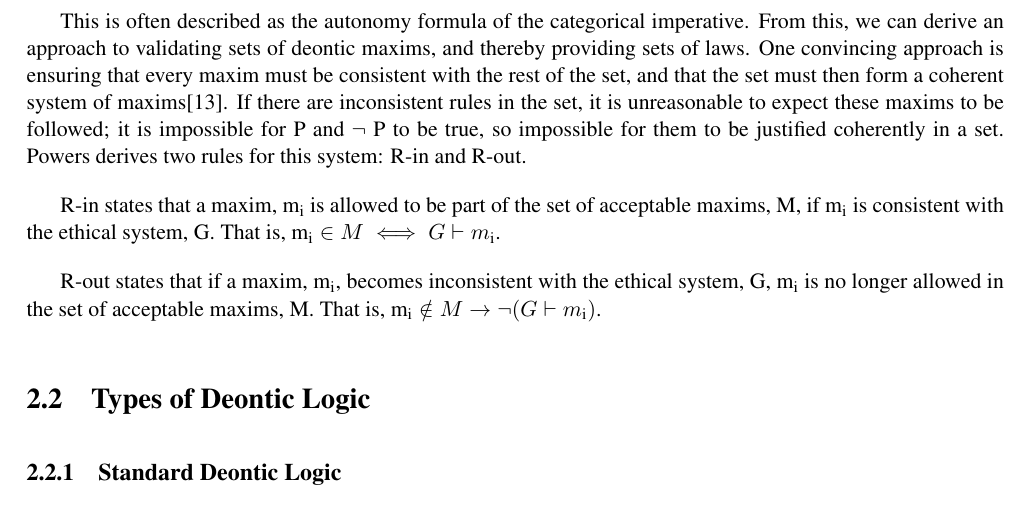
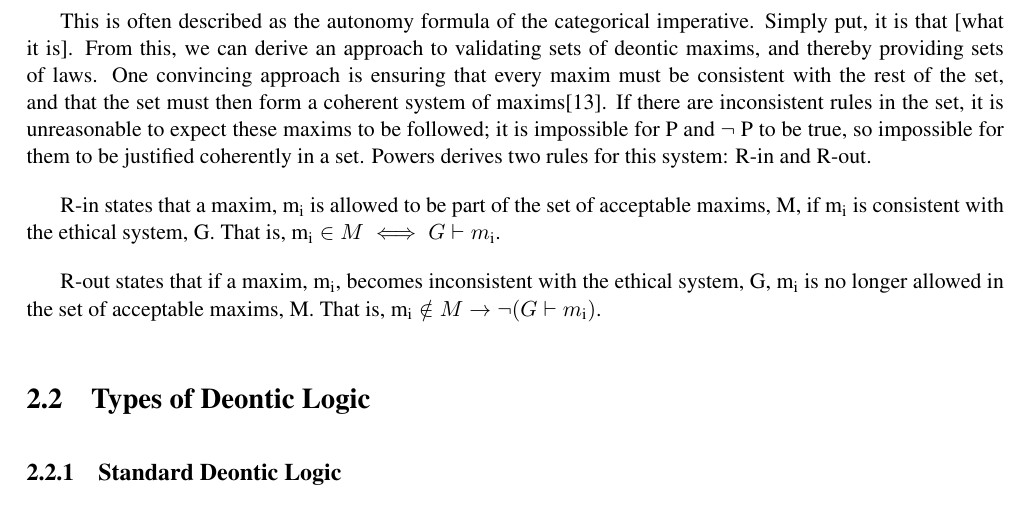
Before and after one commit to empleished/deontobot, a LaTeX thesis (dissertation/l4proj.tex): part of page 8 of 18, cut so that both start at the same text. Compiled offline with pdfLaTeX.

Commit message:
added notes

```diff
--- a/dissertation/l4proj.tex
+++ b/dissertation/l4proj.tex
@@ -69,11 +69,14 @@ Deontic logic says nothing about the content of these maxims, broadly speaking;
 
 \blockquote{It can lie nowhere else than in the principle of the will, regardless of the ends that can be effected by such action; for the will stands halfway between its a priori principle, which is formal, and its a posteriori incentive, which is material, as it were at a crossroads, and since it must after all be determined by something, it will have to be determined by the formal principle of willing as such when an action is done from duty, as every material principle has been taken away from it. The third proposition, as the conclusion from both previous ones, I would express as follows: duty is the necessity of an action from respect for the law. For the object as the effect of the action I have in mind I can indeed have inclination, but never respect, precisely because it is merely an effect and not activity of a will. Likewise, I cannot have respect for inclination as such, whether it is mine or that of another; I can at most in the first case approve of it, in the second at times love it myself, i.e. view it as favourable to my own advantage. Only what is connected with my will merely as ground, never as effect, what does not serve my inclination, but outweighs it, or at least excludes it entirely from calculations when we make a choice, hence the mere law by itself, can be an object of respect and thus a command.}
 
-This is often described as the autonomy formula of the categorical imperative. From this, we can derive an approach to validating sets of deontic maxims, and thereby providing sets of laws. One convincing approach is ensuring that every maxim must be consistent with the rest of the set, and that the set must then form a coherent system of maxims\cite{Powers}. If there are inconsistent rules in the set, it is unreasonable to expect these maxims to be followed; it is impossible for P and \( \neg \) P to be true, so impossible for them to be justified coherently in a set. Powers derives two rules for this system: R-in and R-out.
+This is often described as the autonomy formula of the categorical imperative. Simply put, it is that [what it is]. From this, we can derive an approach to validating sets of deontic maxims, and thereby providing sets of laws. One convincing approach is ensuring that every maxim must be consistent with the rest of the set, and that the set must then form a coherent system of maxims\cite{Powers}. If there are inconsistent rules in the set, it is unreasonable to expect these maxims to be followed; it is impossible for P and \( \neg \) P to be true, so impossible for them to be justified coherently in a set. Powers derives two rules for this system: R-in and R-out.
 
 R-in states that a maxim, m\( \textsubscript{i} \) is allowed to be part of the set of acceptable maxims, M, if m\( \textsubscript{i} \) is consistent with the ethical system, G. That is, m\( \textsubscript{i}  \in M \iff G \vdash m \textsubscript{i} \).
 
 R-out states that if a maxim, m\( \textsubscript{i} \), becomes inconsistent with the ethical system, G, m\( \textsubscript{i} \) is no longer allowed in the set of acceptable maxims, M. That is, m\( \textsubscript{i}  \notin M \rightarrow \neg(G \vdash m \textsubscript{i}) \).
+
+%-GENERALISM VS PARTICULARISM
+%--generalism + fregean concepts + algorithms
 
 \section{Types of Deontic Logic}
 
```
